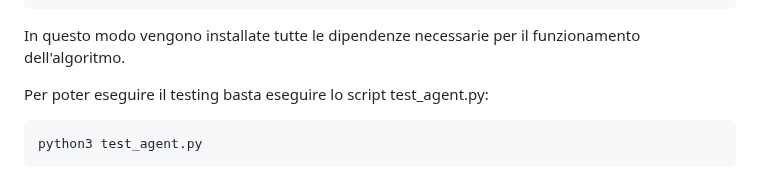
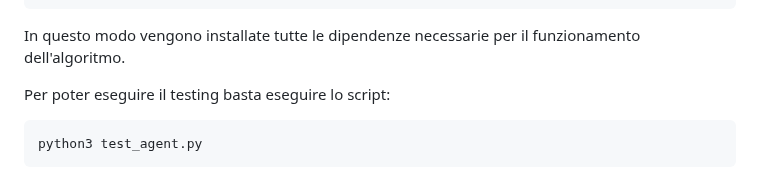
Before and after one commit to MatteoMariani99/psd_DaGGER, a Markdown page: README.md, the part around the change. Drawn GitHub-style.

````diff
--- a/README.md
+++ b/README.md
@@ -41,7 +41,7 @@ conda activate dagger
 ```
 In questo modo vengono installate tutte le dipendenze necessarie per il funzionamento dell'algoritmo.
 
-Per poter eseguire il testing basta eseguire lo script test_agent.py:
+Per poter eseguire il testing basta eseguire lo script:
 ```bash
 python3 test_agent.py
 ```
````
